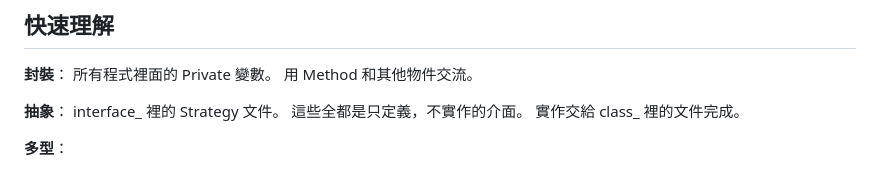
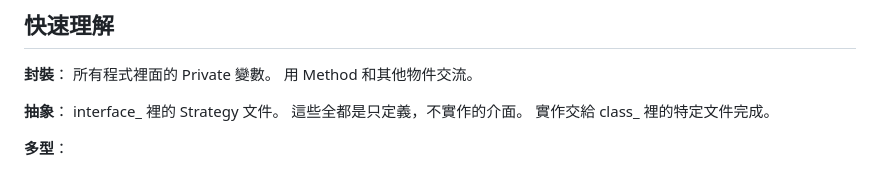
Before and after one commit to CyberTaick/OOP-Final-Report, a Markdown page: Description/OOP_Interface_Description.md, the part around the change. Rendered like a GitHub page.

Commit message:
增加OOP文件快速理解的內容

```diff
--- a/Description/OOP_Interface_Description.md
+++ b/Description/OOP_Interface_Description.md
@@ -10,7 +10,7 @@
 **抽象**：
     interface_ 裡的 Strategy 文件。
     這些全都是只定義，不實作的介面。
-    實作交給 class_ 裡的文件完成。
+    實作交給 class_ 裡的特定文件完成。
 
 **多型**：
 * IPaymentProcessor 可以用信用卡、LinePay
```
